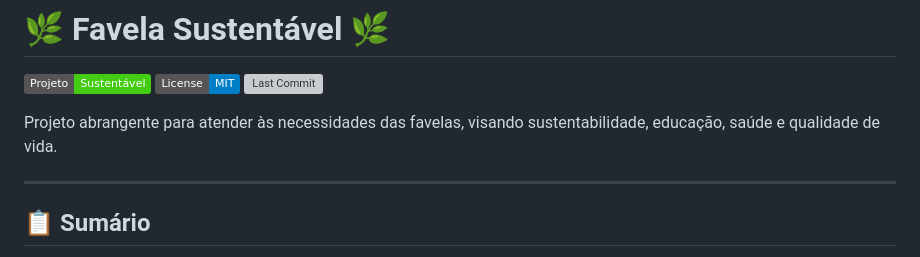
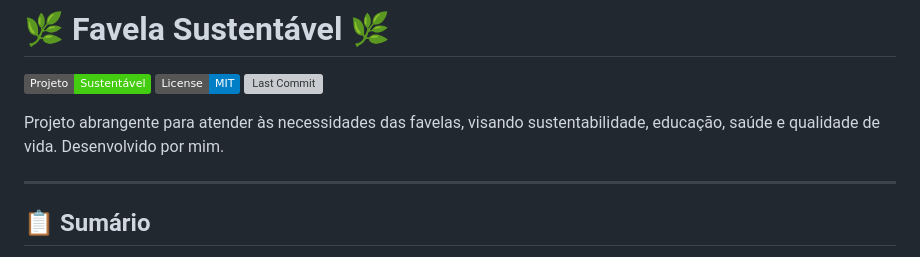
Before and after one commit to ezrafchev/favela_sustentavel, a Markdown page: README.md, the part around the change. GitHub-like rendering; badges without logos; grey boxes are pictures that could not be loaded.

Commit message:
docs: adicionar autoria no README
Agent-Logs-Url: https://github.com/ezrafchev/favela_sustentavel/sessions/e25ffd88-9d61-42be-8a83-9e6c2a5a94da

Co-authored-by: ezrafchev <129979017+ezrafchev@users.noreply.github.com>

```diff
--- a/README.md
+++ b/README.md
@@ -5,6 +5,7 @@
 ![Last Commit](https://img.shields.io/github/last-commit/ezrafchev/favela_sustentavel)
 
 Projeto abrangente para atender às necessidades das favelas, visando sustentabilidade, educação, saúde e qualidade de vida.
+Desenvolvido por mim.
 
 ---
 
```
